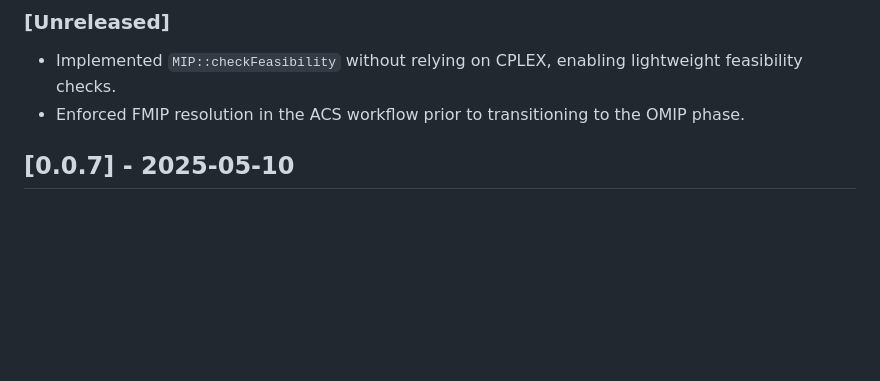
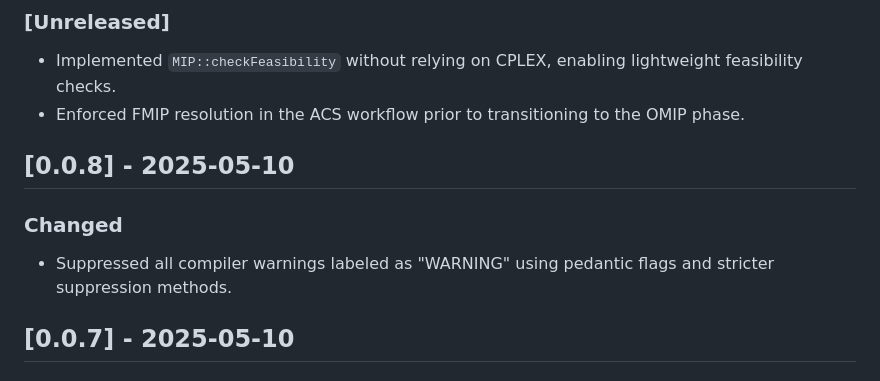
Before and after one commit to francesco-biscaccia-carrara/PACS_Tuning, a Markdown page: Changelog.md, the part around the change. GitHub-like rendering; blank space fills up the shorter version.

Commit message:
InitSol v0.0.8 - Warning solved

```diff
--- a/Changelog.md
+++ b/Changelog.md
@@ -8,6 +8,10 @@ The format is based on [Keep a Changelog](https://keepachangelog.com/en/1.0.0/),
 ### [Unreleased]
 - Implemented `MIP::checkFeasibility` without relying on CPLEX, enabling lightweight feasibility checks.
 - Enforced FMIP resolution in the ACS workflow prior to transitioning to the OMIP phase.
+
+## [0.0.8] - 2025-05-10
+### Changed
+- Suppressed all compiler warnings labeled as "WARNING" using pedantic flags and stricter suppression methods.
 
 ## [0.0.7] - 2025-05-10
 ### Changed
```
